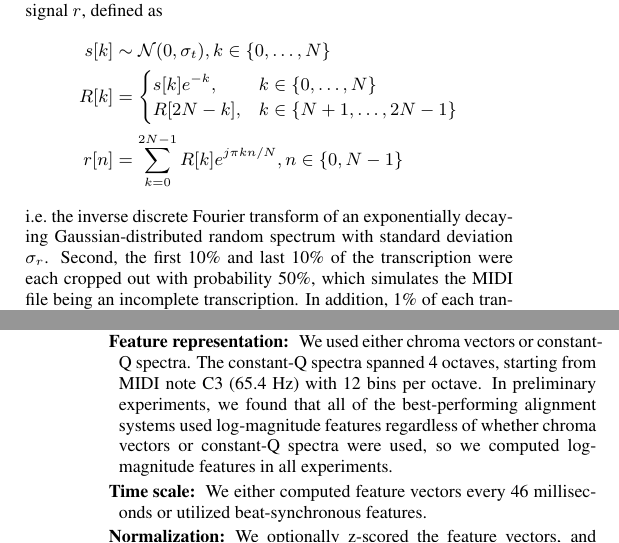
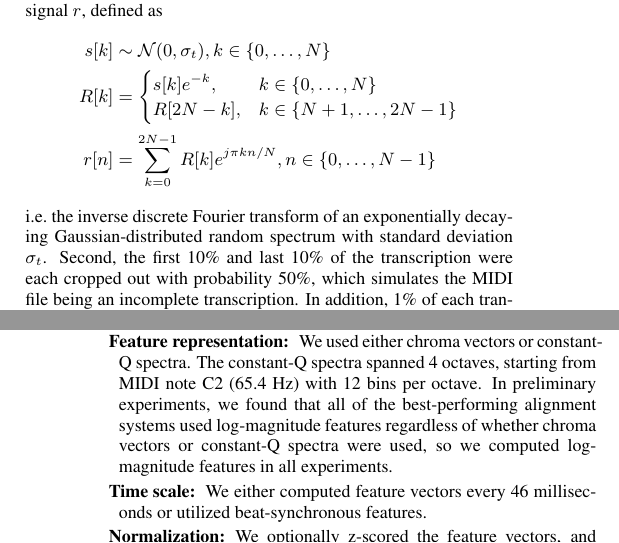
Before and after one commit to craffel/alignment-search-icassp2016, a LaTeX paper (paper.tex): two parts of the columns of pages 2 and 3 of 5, joined at a grey line, cut so that both start at the same text. Compiled offline with pdfLaTeX.

Commit message:
Fix minor notational issues found while writing thesis

```diff
--- a/paper.tex
+++ b/paper.tex
@@ -124,9 +124,9 @@ R[k] &= \begin{cases}
 s[k]e^{-k}, &k \in \{0, \ldots, N\}\\
 R[2N - k], &k \in \{N + 1, \ldots, 2N - 1\}
 \end{cases}\\
-r[n] &= \sum_{k = 0}^{2N - 1} R[k]e^{j\pi kn/N}, n \in \{0, N - 1\}
+r[n] &= \sum_{k = 0}^{2N - 1} R[k]e^{j\pi kn/N}, n \in \{0, \ldots, N - 1\}
 \end{align*}
-i.e.\ the inverse discrete Fourier transform of an exponentially decaying Gaussian-distributed random spectrum with standard deviation $\sigma_r$.
+i.e.\ the inverse discrete Fourier transform of an exponentially decaying Gaussian-distributed random spectrum with standard deviation $\sigma_t$.
 Second, the first 10\% and last 10\% of the transcription were each cropped out with probability 50\%, which simulates the MIDI file being an incomplete transcription.
 In addition, 1\% of each transcription was cut out at a random location with 10\% probability, which simulates a missing measure.
 Third, because it is common for a MIDI transcription to be missing an instrument (for example, karaoke versions of songs, in which the lead vocal line has been deleted, are frequently distributed as MIDI files), we removed each instrument track in each MIDI file with probability $p_r$, making sure never to remove all instruments.
@@ -160,7 +160,7 @@ A more thorough discussion can be found in \cite{snoek2012practical}, which is t
 Based on the design choices outlined in Section \ref{sec:dtw}, we chose to optimize over the following parameter space:
 \begin{description}[topsep=1pt,itemsep=-1pt,leftmargin=5pt]
 \item[Feature representation:] We used either chroma vectors or constant-Q spectra.
-The constant-Q spectra spanned 4 octaves, starting from MIDI note C3 (65.4 Hz) with 12 bins per octave.
+The constant-Q spectra spanned 4 octaves, starting from MIDI note C2 (65.4 Hz) with 12 bins per octave.
 In preliminary experiments, we found that all of the best-performing alignment systems used log-magnitude features regardless of whether chroma vectors or constant-Q spectra were used, so we computed log-magnitude features in all experiments.
 \item[Time scale:] We either computed feature vectors every 46 milliseconds or utilized beat-synchronous features.
 \item[Normalization:] We optionally z-scored the feature vectors, and normalized them by their $L^1$, $L^2$, $L^\infty$ (max) norm, or not at all.
```
Also changed, not shown: paper.pdf.
